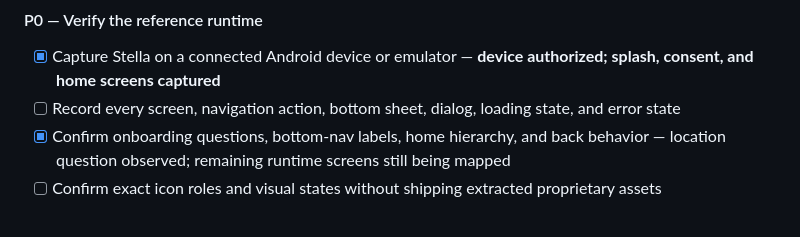
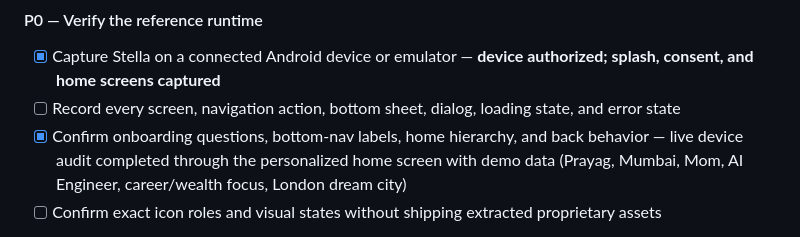
Before and after one commit to reveuse12/solace, a Markdown page: STELLA_REPLICATION_TASKS.md, the part around the change. Drawn GitHub-style.

Commit message:
record live Stella onboarding audit

```diff
--- a/STELLA_REPLICATION_TASKS.md
+++ b/STELLA_REPLICATION_TASKS.md
@@ -39,7 +39,7 @@ Status: 2026-10-22
 
 - [x] Capture Stella on a connected Android device or emulator — **device authorized; splash, consent, and home screens captured**
 - [ ] Record every screen, navigation action, bottom sheet, dialog, loading state, and error state
-- [x] Confirm onboarding questions, bottom-nav labels, home hierarchy, and back behavior — location question observed; remaining runtime screens still being mapped
+- [x] Confirm onboarding questions, bottom-nav labels, home hierarchy, and back behavior — live device audit completed through the personalized home screen with demo data (Prayag, Mumbai, Mom, AI Engineer, career/wealth focus, London dream city)
 - [ ] Confirm exact icon roles and visual states without shipping extracted proprietary assets
 
 P0 static audit completed from the local APK archive. The package contains native layouts for desires, music, playlists, visualization, thoughts, reminders, notifications, profile, themes, settings, backup/restore, help, and subscription/pro flows. It also contains app-specific icon resources for navigation, playlists, statistics, settings, filters, search, favorites, sharing, editing, deletion, notifications, and playback. This is shipped-artifact evidence only; it does not establish runtime order or behavior.
```
